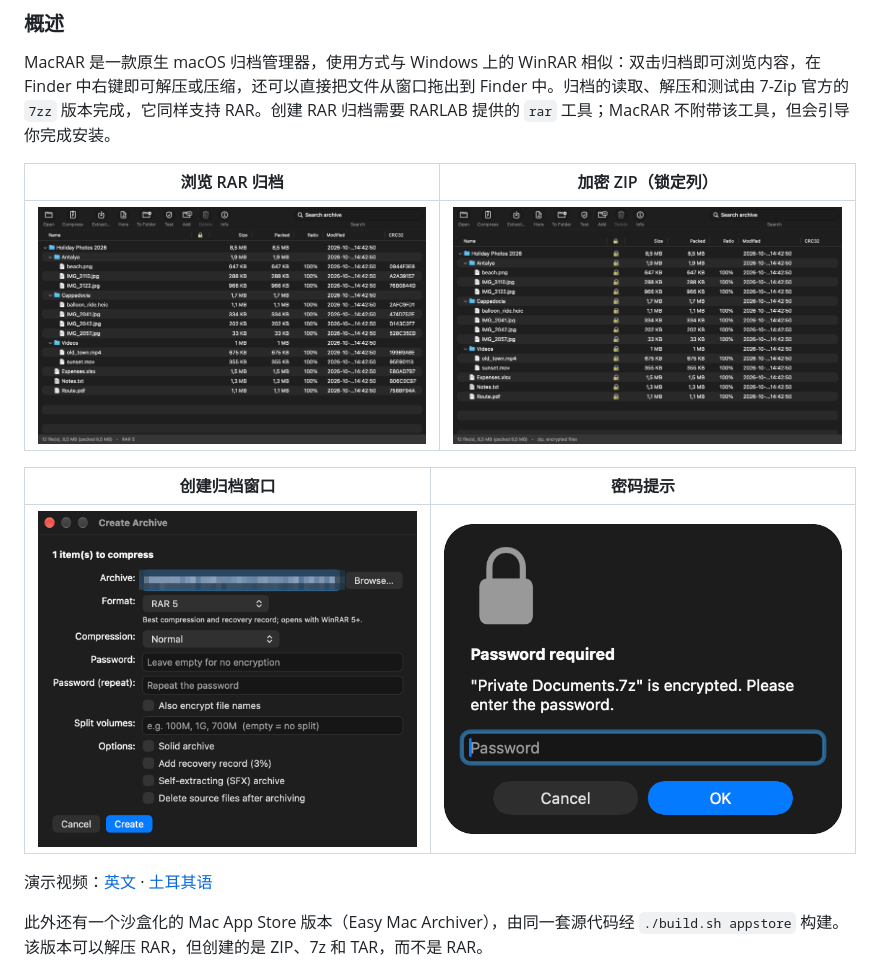
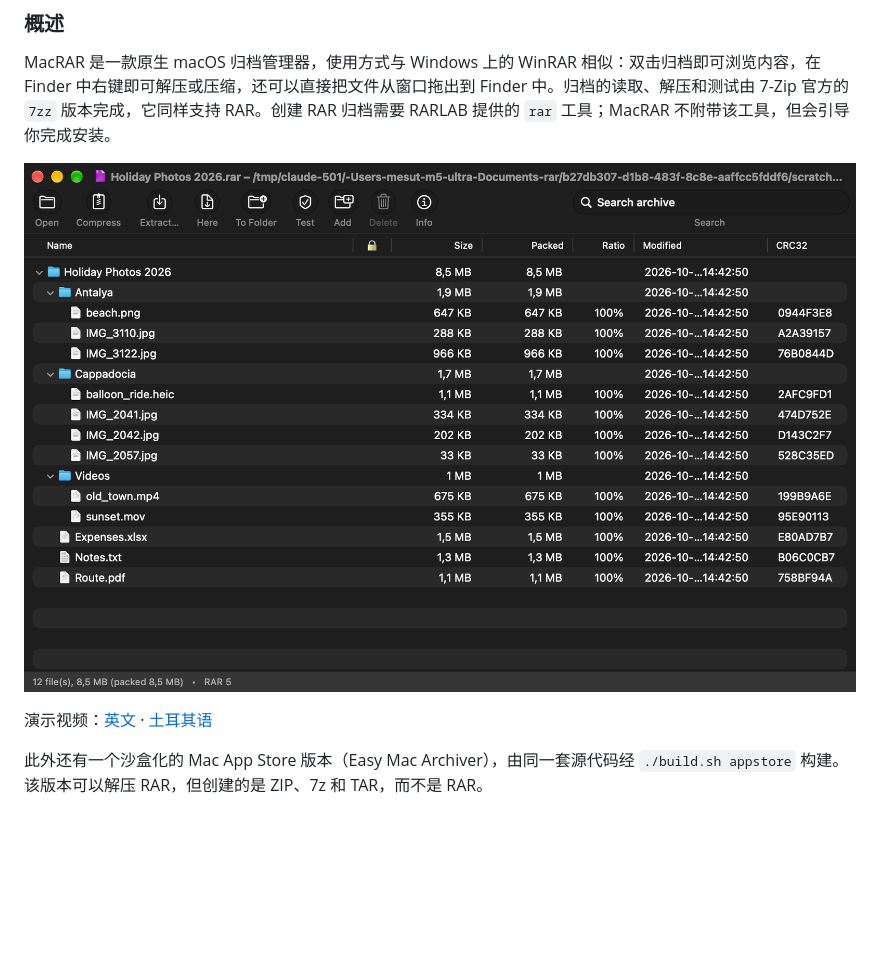
Before and after one commit to mstcvk/MacRAR, a Markdown page: README.md, the part around one of its changes. Rendered like a GitHub page; pictures changed too: docs/compress-dialog.png, docs/main-window-rar.png, docs/main-window-zip-encrypted.png; blank space fills up the shorter version.

```diff
--- a/README.md
+++ b/README.md
@@ -308,13 +296,7 @@ Geliştirici: **Mesut Çevik** · [github.com/mstcvk](https://github.com/mstcvk)
 
 MacRAR 是一款原生 macOS 归档管理器，使用方式与 Windows 上的 WinRAR 相似：双击归档即可浏览内容，在 Finder 中右键即可解压或压缩，还可以直接把文件从窗口拖出到 Finder 中。归档的读取、解压和测试由 7-Zip 官方的 `7zz` 版本完成，它同样支持 RAR。创建 RAR 归档需要 RARLAB 提供的 `rar` 工具；MacRAR 不附带该工具，但会引导你完成安装。
 
-| 浏览 RAR 归档 | 加密 ZIP（锁定列） |
-|---|---|
-| ![主窗口](docs/main-window-rar.png) | ![加密 ZIP](docs/main-window-zip-encrypted.png) |
-
-| 创建归档窗口 | 密码提示 |
-|---|---|
-| ![创建归档](docs/compress-dialog.png) | ![密码提示](docs/password-prompt.png) |
+![MacRAR 主窗口](docs/main-window-rar.png)
 
 演示视频：[英文](https://youtu.be/yDB8AeCSBoQ) · [土耳其语](https://youtu.be/3pT3mBTTk98)
 
```
Also changed, not shown: other parts of README.md (+2 -14 lines), docs/tr/compress-dialog.png, docs/tr/main-window-rar.png, docs/tr/main-window-zip-encrypted.png.
